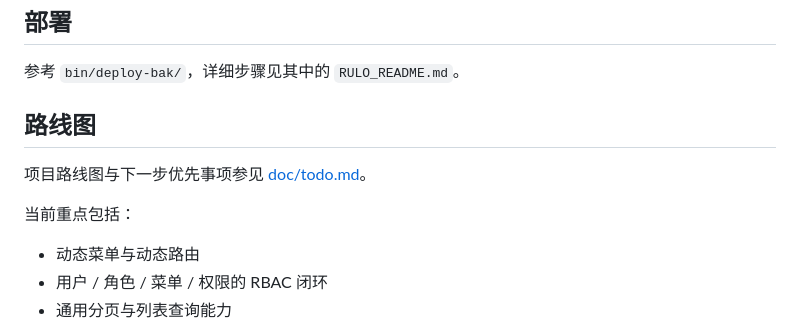
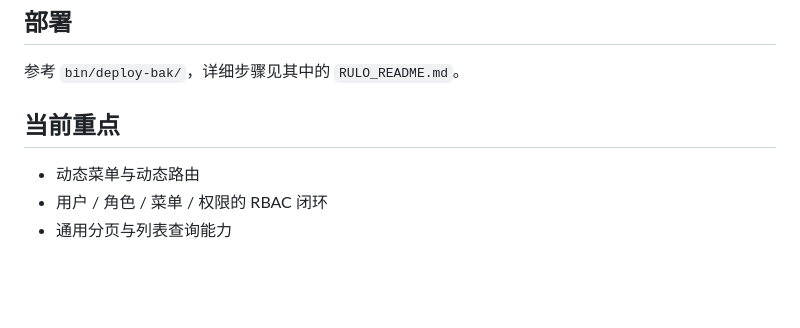
Before and after one commit to LitchiXian/rulo, a Markdown page: README.zh-CN.md, the part around the change. GitHub-like rendering; blank space fills up the shorter version.

Commit message:
docs(readme): update documentation to reflect current development focus

```diff
--- a/README.zh-CN.md
+++ b/README.zh-CN.md
@@ -126,11 +126,7 @@ npm run dev
 
 参考 `bin/deploy-bak/`，详细步骤见其中的 `RULO_README.md`。
 
-## 路线图
-
-项目路线图与下一步优先事项参见 [doc/todo.md](doc/todo.md)。
-
-当前重点包括：
+## 当前重点
 
 - 动态菜单与动态路由
 - 用户 / 角色 / 菜单 / 权限的 RBAC 闭环
```
Also changed, not shown: README.md (+1 -5 lines).
